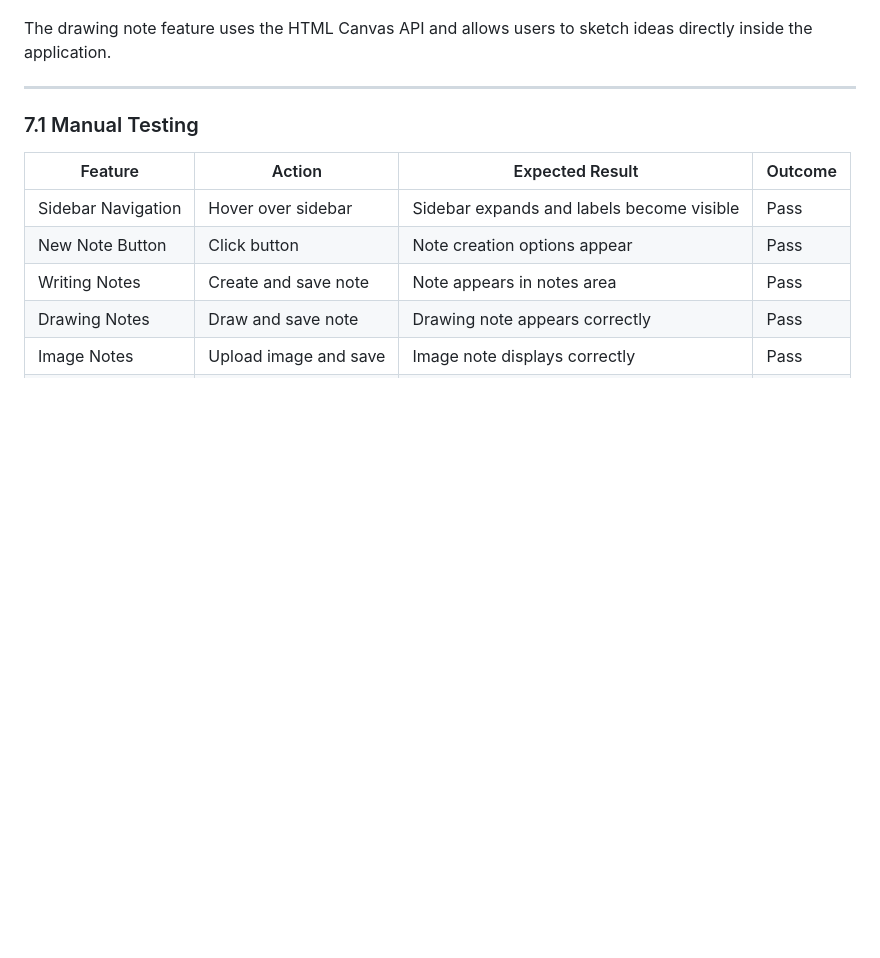
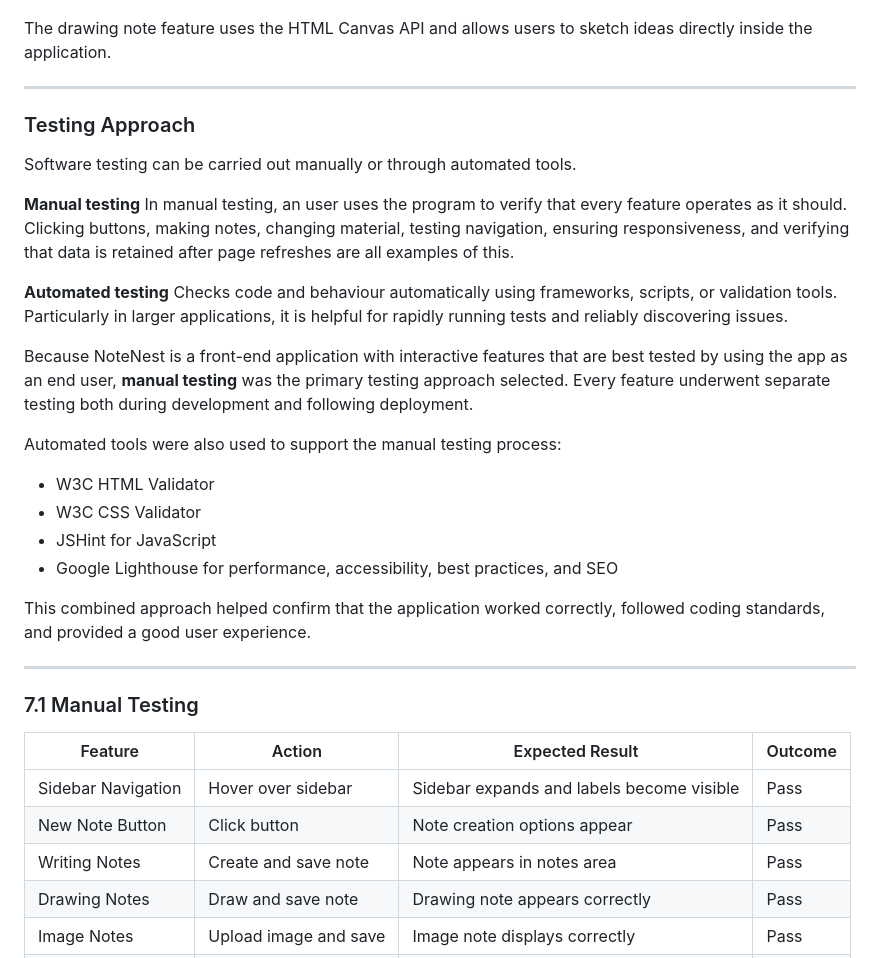
Before and after one commit to Nic1Mic/milestone2-note-nest, a Markdown page: README.md, the part around one of its changes. GitHub-like rendering; blank space fills up the shorter version.

Commit message:
Add validator JS using JShint, manual and automated testing explanation

```diff
--- a/README.md
+++ b/README.md
@@ -362,6 +362,30 @@ The drawing note feature uses the HTML Canvas API and allows users to sketch ide
 
 ---
 
+
+### Testing Approach
+
+Software testing can be carried out manually or through automated tools.
+
+**Manual testing** In manual testing, an user uses the program to verify that every feature operates as it should. Clicking buttons, making notes, changing material, testing navigation, ensuring responsiveness, and verifying that data is retained after page refreshes are all examples of this.
+
+**Automated testing** Checks code and behaviour automatically using frameworks, scripts, or validation tools. Particularly in larger applications, it is helpful for rapidly running tests and reliably discovering issues.
+
+Because NoteNest is a front-end application with interactive features that are best tested by using the app as an end user, **manual testing** was the primary testing approach selected. Every feature underwent separate testing both during development and following deployment.
+
+Automated tools were also used to support the manual testing process:
+
+- W3C HTML Validator
+- W3C CSS Validator
+- JSHint for JavaScript
+- Google Lighthouse for performance, accessibility, best practices, and SEO
+
+This combined approach helped confirm that the application worked correctly, followed coding standards, and provided a good user experience.
+
+
+---
+
+
 ### 7.1 Manual Testing
 
 | Feature | Action | Expected Result | Outcome |
```
Also changed, not shown: other parts of README.md (+7 -0 lines).
